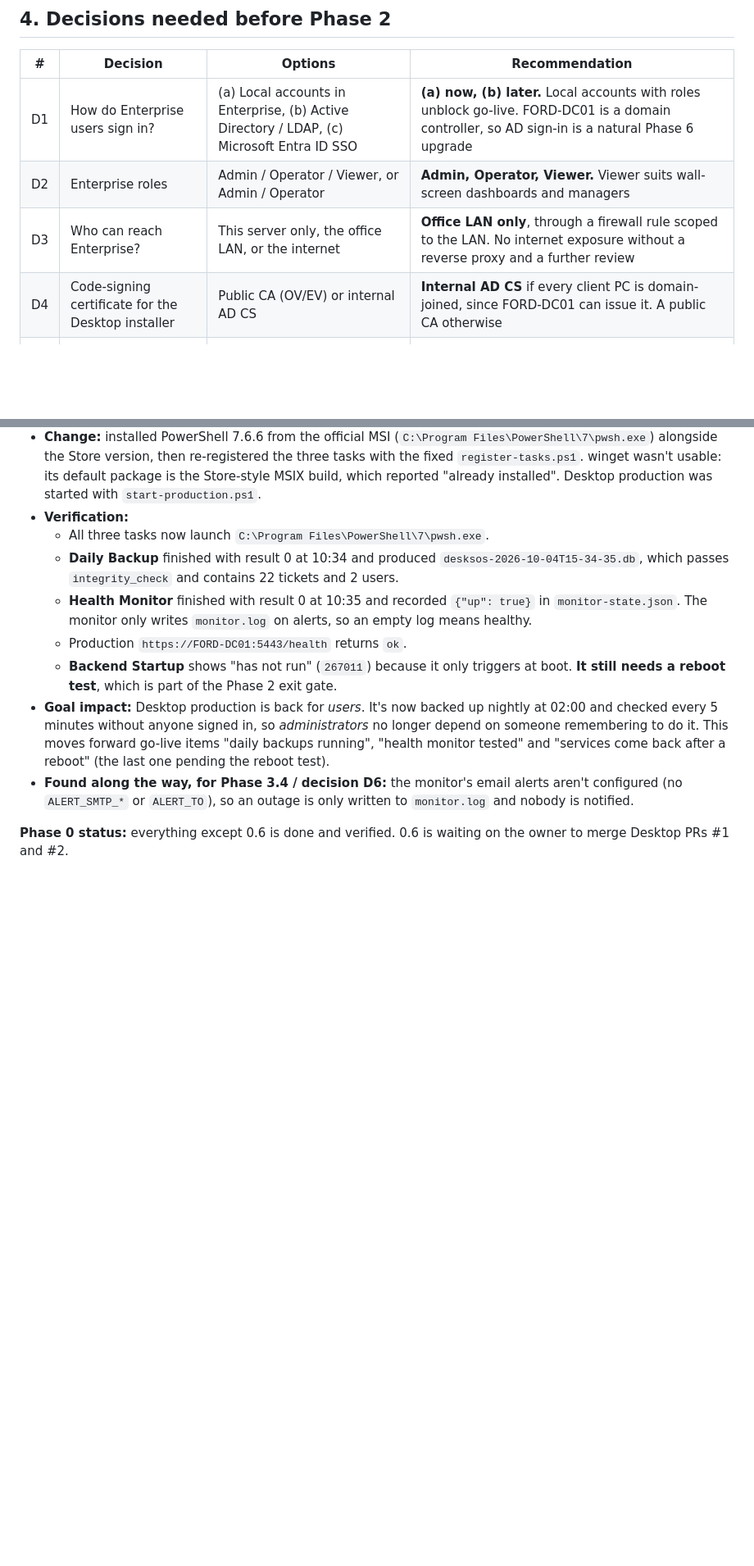
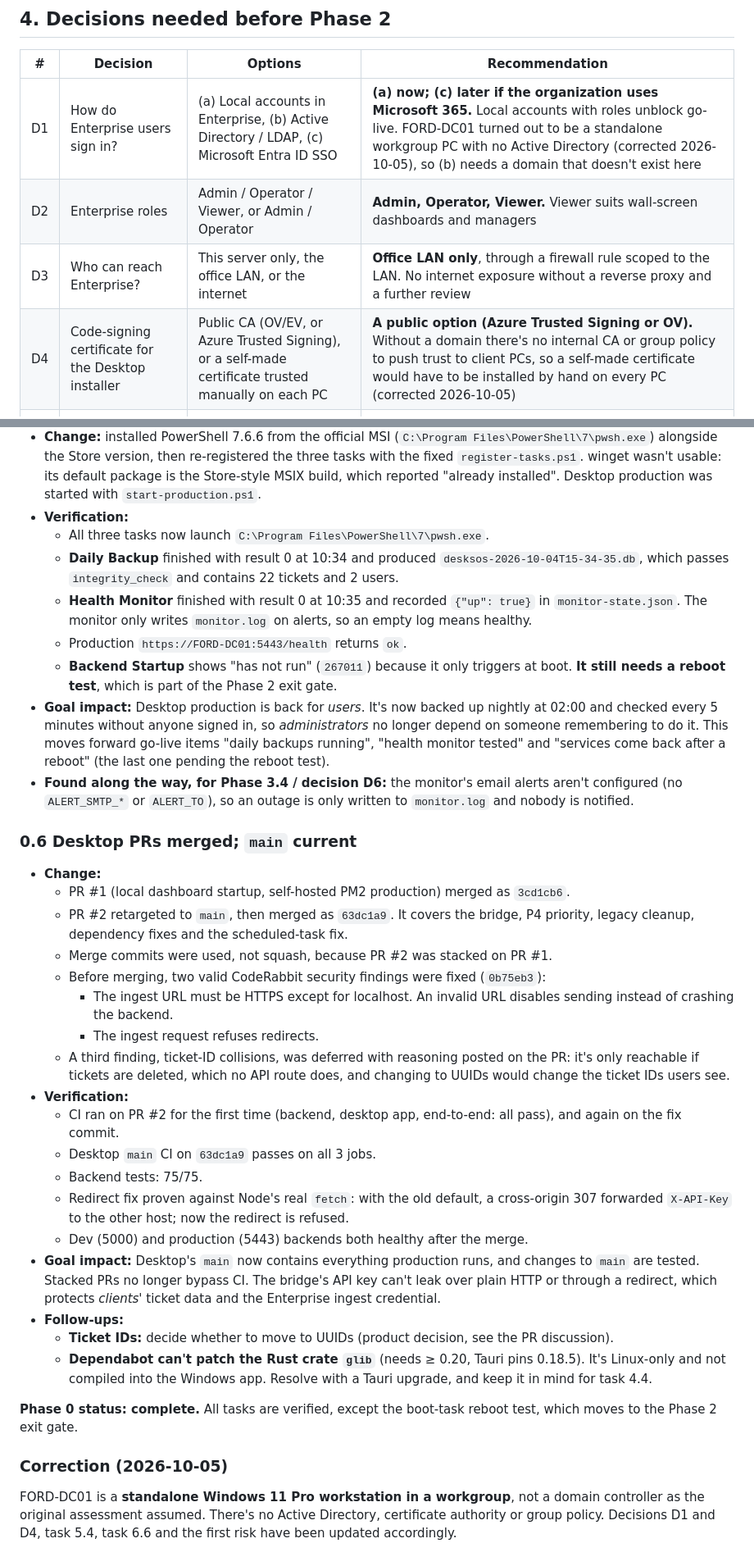
Before and after one commit to hneal055/DeskSOS-Enterprise---IT-Operations-Platform, a Markdown page: docs/PRODUCTION-READINESS-PLAN.md, 2 parts joined by grey strips. Shown at 82% size. Rendered like a GitHub page; blank space fills up the shorter version.

Commit message:
docs(plan): Phase 0 complete; correct FORD-DC01 assumptions
- Log 0.6: Desktop PRs merged, CodeRabbit security fixes, CI green on main.
- FORD-DC01 is a standalone Windows 11 Pro workgroup PC, not a domain
  controller: update D1 (no AD; local accounts, Entra SSO later), D4
  (no internal CA; public signing), 5.4 (no GPO), 6.6, and the host risk.

Co-Authored-By: Claude Opus 5.5 <noreply@anthropic.com>

```diff
--- a/docs/PRODUCTION-READINESS-PLAN.md
+++ b/docs/PRODUCTION-READINESS-PLAN.md
@@ -49,10 +49,10 @@ Principles:
 
 | # | Decision | Options | Recommendation |
 |---|---|---|---|
-| D1 | How do Enterprise users sign in? | (a) Local accounts in Enterprise, (b) Active Directory / LDAP, (c) Microsoft Entra ID SSO | **(a) now, (b) later.** Local accounts with roles unblock go-live. FORD-DC01 is a domain controller, so AD sign-in is a natural Phase 6 upgrade |
+| D1 | How do Enterprise users sign in? | (a) Local accounts in Enterprise, (b) Active Directory / LDAP, (c) Microsoft Entra ID SSO | **(a) now; (c) later if the organization uses Microsoft 365.** Local accounts with roles unblock go-live. FORD-DC01 turned out to be a standalone workgroup PC with no Active Directory (corrected 2026-10-05), so (b) needs a domain that doesn't exist here |
 | D2 | Enterprise roles | Admin / Operator / Viewer, or Admin / Operator | **Admin, Operator, Viewer.** Viewer suits wall-screen dashboards and managers |
 | D3 | Who can reach Enterprise? | This server only, the office LAN, or the internet | **Office LAN only**, through a firewall rule scoped to the LAN. No internet exposure without a reverse proxy and a further review |
-| D4 | Code-signing certificate for the Desktop installer | Public CA (OV/EV) or internal AD CS | **Internal AD CS** if every client PC is domain-joined, since FORD-DC01 can issue it. A public CA otherwise |
+| D4 | Code-signing certificate for the Desktop installer | Public CA (OV/EV, or Azure Trusted Signing), or a self-made certificate trusted manually on each PC | **A public option (Azure Trusted Signing or OV).** Without a domain there's no internal CA or group policy to push trust to client PCs, so a self-made certificate would have to be installed by hand on every PC (corrected 2026-10-05) |
 | D5 | Off-machine backup copy | Network share, second disk, or cloud storage | **A network share on another machine.** A backup on the same disk doesn't survive disk failure |
 | D6 | Alert channel | Email, Teams webhook, or both | **Teams webhook**, the simplest to wire from the existing health monitor |
 
@@ -311,4 +312,29 @@ A task counts as done only once its verification has passed. "Implemented" isn't
 - **Goal impact:** Desktop production is back for *users*. It's now backed up nightly at 02:00 and checked every 5 minutes without anyone signed in, so *administrators* no longer depend on someone remembering to do it. This moves forward go-live items "daily backups running", "health monitor tested" and "services come back after a reboot" (the last one pending the reboot test).
 - **Found along the way, for Phase 3.4 / decision D6:** the monitor's email alerts aren't configured (no `ALERT_SMTP_*` or `ALERT_TO`), so an outage is only written to `monitor.log` and nobody is notified.
 
-**Phase 0 status:** everything except 0.6 is done and verified. 0.6 is waiting on the owner to merge Desktop PRs #1 and #2.
+### 0.6 Desktop PRs merged; `main` current
+
+- **Change:**
+  - PR #1 (local dashboard startup, self-hosted PM2 production) merged as `3cd1cb6`.
+  - PR #2 retargeted to `main`, then merged as `63dc1a9`. It covers the bridge, P4 priority, legacy cleanup, dependency fixes and the scheduled-task fix.
+  - Merge commits were used, not squash, because PR #2 was stacked on PR #1.
+  - Before merging, two valid CodeRabbit security findings were fixed (`0b75eb3`):
+    - The ingest URL must be HTTPS except for localhost. An invalid URL disables sending instead of crashing the backend.
+    - The ingest request refuses redirects.
+  - A third finding, ticket-ID collisions, was deferred with reasoning posted on the PR: it's only reachable if tickets are deleted, which no API route does, and changing to UUIDs would change the ticket IDs users see.
+- **Verification:**
+  - CI ran on PR #2 for the first time (backend, desktop app, end-to-end: all pass), and again on the fix commit.
+  - Desktop `main` CI on `63dc1a9` passes on all 3 jobs.
+  - Backend tests: 75/75.
+  - Redirect fix proven against Node's real `fetch`: with the old default, a cross-origin 307 forwarded `X-API-Key` to the other host; now the redirect is refused.
+  - Dev (5000) and production (5443) backends both healthy after the merge.
+- **Goal impact:** Desktop's `main` now contains everything production runs, and changes to `main` are tested. Stacked PRs no longer bypass CI. The bridge's API key can't leak over plain HTTP or through a redirect, which protects *clients'* ticket data and the Enterprise ingest credential.
+- **Follow-ups:**
+  - **Ticket IDs:** decide whether to move to UUIDs (product decision, see the PR discussion).
+  - **Dependabot can't patch the Rust crate `glib`** (needs ≥ 0.20, Tauri pins 0.18.5). It's Linux-only and not compiled into the Windows app. Resolve with a Tauri upgrade, and keep it in mind for task 4.4.
+
+**Phase 0 status: complete.** All tasks are verified, except the boot-task reboot test, which moves to the Phase 2 exit gate.
+
+### Correction (2026-10-05)
+
+FORD-DC01 is a **standalone Windows 11 Pro workstation in a workgroup**, not a domain controller as the original assessment assumed. There's no Active Directory, certificate authority or group policy. Decisions D1 and D4, task 5.4, task 6.6 and the first risk have been updated accordingly.
```
Also changed, not shown: other parts of docs/PRODUCTION-READINESS-PLAN.md (+4 -3 lines).
